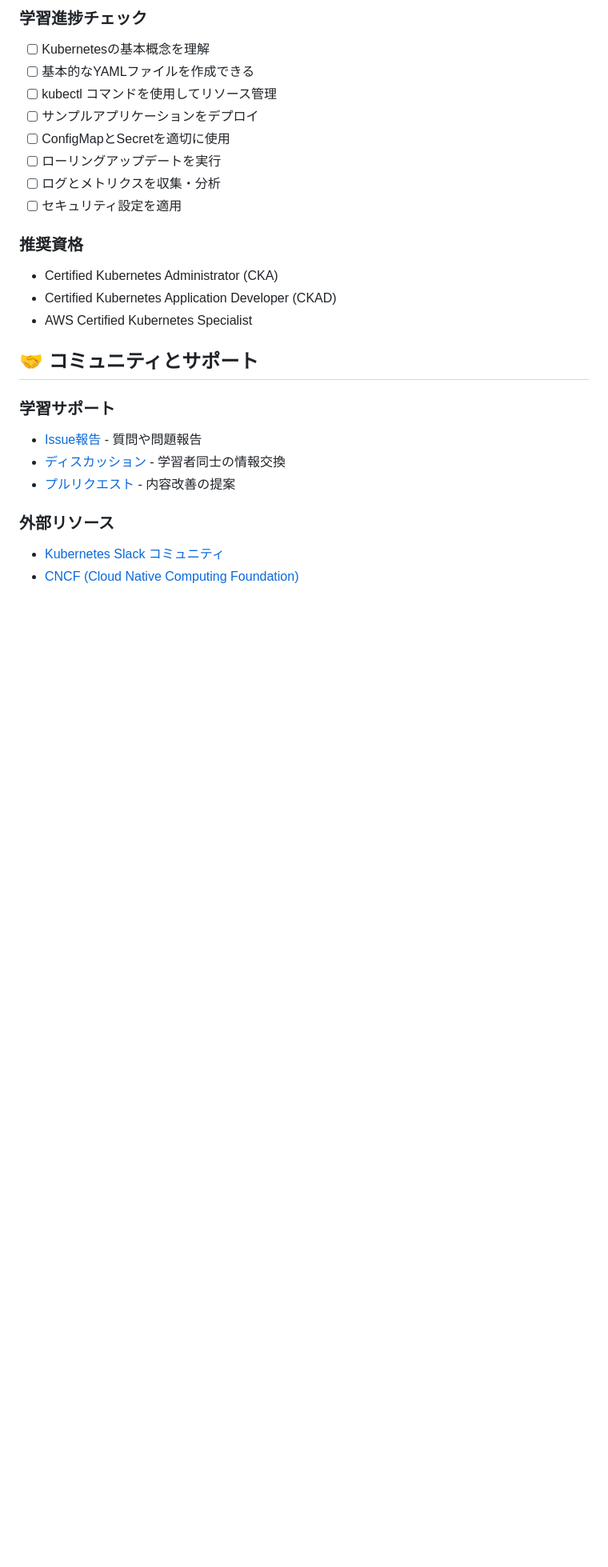
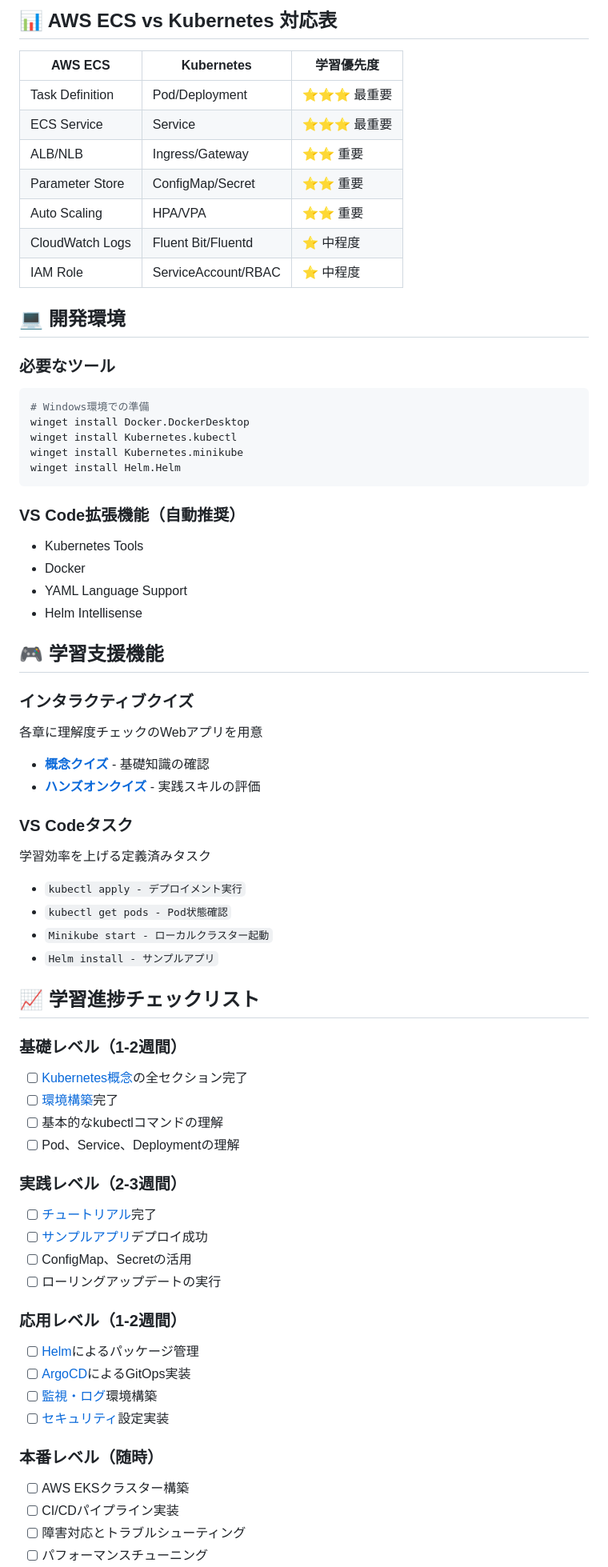
Before and after one commit to SparcW/kamigenetes, a Markdown page: README.md, the part around the change printed below. Shown: that part at 80% size. GitHub-like rendering; blank space fills up the shorter version.

````diff
--- a/README.md
+++ b/README.md
@@ -134,26 +114,72 @@ cd hands-on-labs/sample-app
 
-### 学習進捗チェック
-- [ ] Kubernetesの基本概念を理解
-- [ ] 基本的なYAMLファイルを作成できる
-- [ ] kubectl コマンドを使用してリソース管理
-- [ ] サンプルアプリケーションをデプロイ
-- [ ] ConfigMapとSecretを適切に使用
-- [ ] ローリングアップデートを実行
-- [ ] ログとメトリクスを収集・分析
-- [ ] セキュリティ設定を適用
+## 📊 AWS ECS vs Kubernetes 対応表
 
-### 推奨資格
-- Certified Kubernetes Administrator (CKA)
-- Certified Kubernetes Application Developer (CKAD)
-- AWS Certified Kubernetes Specialist
+| AWS ECS | Kubernetes | 学習優先度 |
+|---------|------------|-----------|
+| Task Definition | Pod/Deployment | ⭐⭐⭐ 最重要 |
+| ECS Service | Service | ⭐⭐⭐ 最重要 |
+| ALB/NLB | Ingress/Gateway | ⭐⭐ 重要 |
+| Parameter Store | ConfigMap/Secret | ⭐⭐ 重要 |
+| Auto Scaling | HPA/VPA | ⭐⭐ 重要 |
+| CloudWatch Logs | Fluent Bit/Fluentd | ⭐ 中程度 |
+| IAM Role | ServiceAccount/RBAC | ⭐ 中程度 |
 
-## 🤝 コミュニティとサポート
+## 💻 開発環境
 
-### 学習サポート
-- [Issue報告](./issues/) - 質問や問題報告
-- [ディスカッション](./discussions/) - 学習者同士の情報交換
-- [プルリクエスト](./pulls/) - 内容改善の提案
+### 必要なツール
+```bash
+# Windows環境での準備
+winget install Docker.DockerDesktop
+winget install Kubernetes.kubectl
+winget install Kubernetes.minikube
+winget install Helm.Helm
+```
 
-### 外部リソース
-- [Kubernetes Slack コミュニティ](https://kubernetes.slack.com/)
-- [CNCF (Cloud Native Computing Foundation)](https://www.cncf.io/)
+### VS Code拡張機能（自動推奨）
+- Kubernetes Tools
+- Docker
+- YAML Language Support
+- Helm Intellisense
+
+## 🎮 学習支援機能
+
+### インタラクティブクイズ
+各章に理解度チェックのWebアプリを用意
+
+- **[概念クイズ](./docs/concepts/quiz/)** - 基礎知識の確認
+- **[ハンズオンクイズ](./hands-on-labs/sample-app/quiz/)** - 実践スキルの評価
+
+### VS Codeタスク
+学習効率を上げる定義済みタスク
+
+- `kubectl apply - デプロイメント実行`
+- `kubectl get pods - Pod状態確認`
+- `Minikube start - ローカルクラスター起動`
+- `Helm install - サンプルアプリ`
+
+## 📈 学習進捗チェックリスト
+
+### 基礎レベル（1-2週間）
+- [ ] [Kubernetes概念](./docs/concepts/)の全セクション完了
+- [ ] [環境構築](./docs/setup/learning-environment.md)完了
+- [ ] 基本的なkubectlコマンドの理解
+- [ ] Pod、Service、Deploymentの理解
+
+### 実践レベル（2-3週間）
+- [ ] [チュートリアル](./docs/tutorials/)完了
+- [ ] [サンプルアプリ](./hands-on-labs/sample-app/)デプロイ成功
+- [ ] ConfigMap、Secretの活用
+- [ ] ローリングアップデートの実行
+
+### 応用レベル（1-2週間）
+- [ ] [Helm](./tools/helm/)によるパッケージ管理
+- [ ] [ArgoCD](./tools/argocd/)によるGitOps実装
+- [ ] [監視・ログ](./hands-on-labs/monitoring-logging/)環境構築
+- [ ] [セキュリティ](./hands-on-labs/k8s-security/)設定実装
+
+### 本番レベル（随時）
+- [ ] AWS EKSクラスター構築
+- [ ] CI/CDパイプライン実装
+- [ ] 障害対応とトラブルシューティング
+- [ ] パフォーマンスチューニング
+
````
Also changed, not shown: other parts of README.md (+94 -135 lines).
